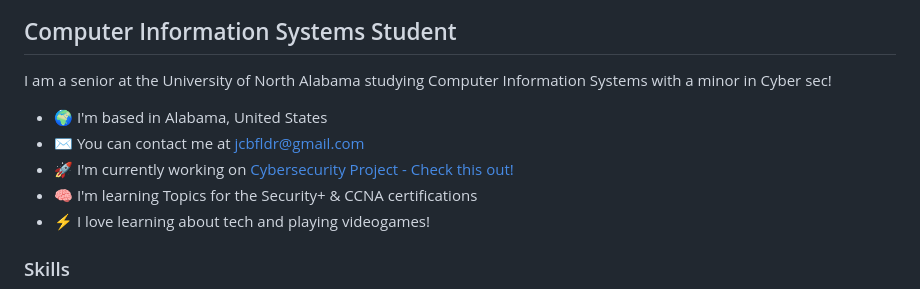
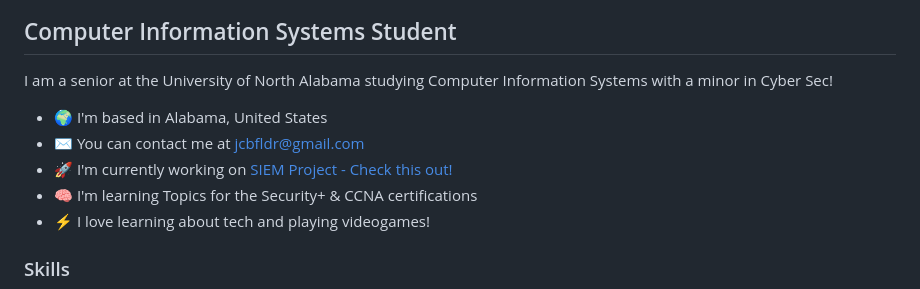
Before and after one commit to jacobfielder/jacobfielder, a Markdown page: docs/README.md, the part around the change. Drawn GitHub-style.

```diff
--- a/docs/README.md
+++ b/docs/README.md
@@ -6,11 +6,11 @@ Hi ![](https://user-images.githubusercontent.com/18350557/176309783-0785949b-912
 Computer Information Systems Student
 ------------------------------------
 
-I am a senior at the University of North Alabama studying Computer Information Systems with a minor in Cyber sec!
+I am a senior at the University of North Alabama studying Computer Information Systems with a minor in Cyber Sec!
 
 * 🌍  I'm based in Alabama, United States
 * ✉️  You can contact me at [jcbfldr@gmail.com](mailto:jcbfldr@gmail.com)
-* 🚀  I'm currently working on [Cybersecurity Project - Check this out!](http://github.com/jacobfielder/dev-george-project)
+* 🚀  I'm currently working on [SIEM Project - Check this out!](http://github.com/jacobfielder/)
 * 🧠  I'm learning Topics for the Security+ & CCNA certifications
 * ⚡  I love learning about tech and playing videogames!
 
```
